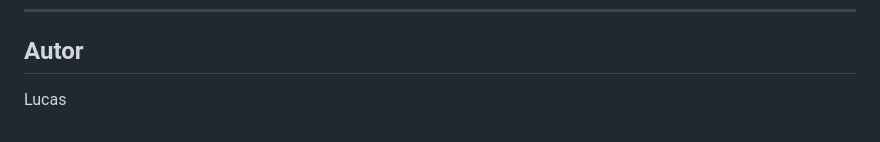
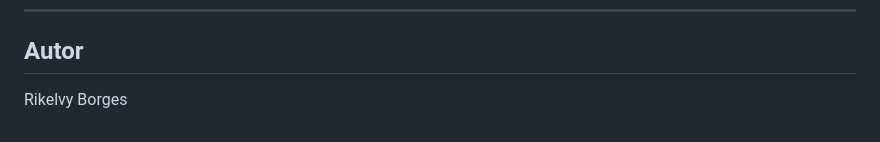
Before and after one commit to Rikelvypereiraborges/Raizes_Do_Nordeste_API, a Markdown page: README.md, the part around the change. GitHub-like rendering.

```diff
--- a/README.md
+++ b/README.md
@@ -432,4 +432,4 @@ Essa estrutura separa responsabilidades e facilita manutencao, testes e evolucao
 
 ## Autor
 
-Lucas
+Rikelvy Borges
```
